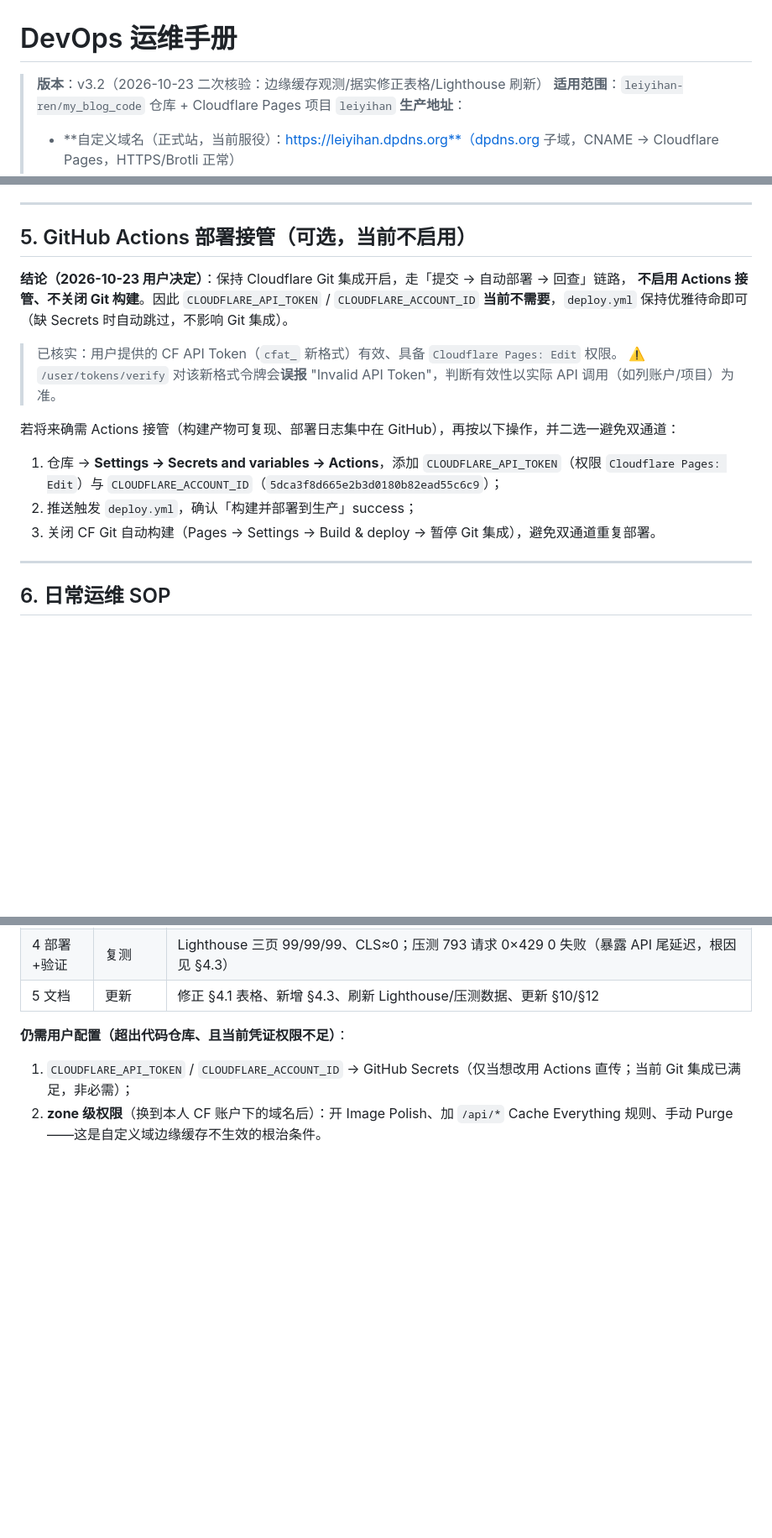
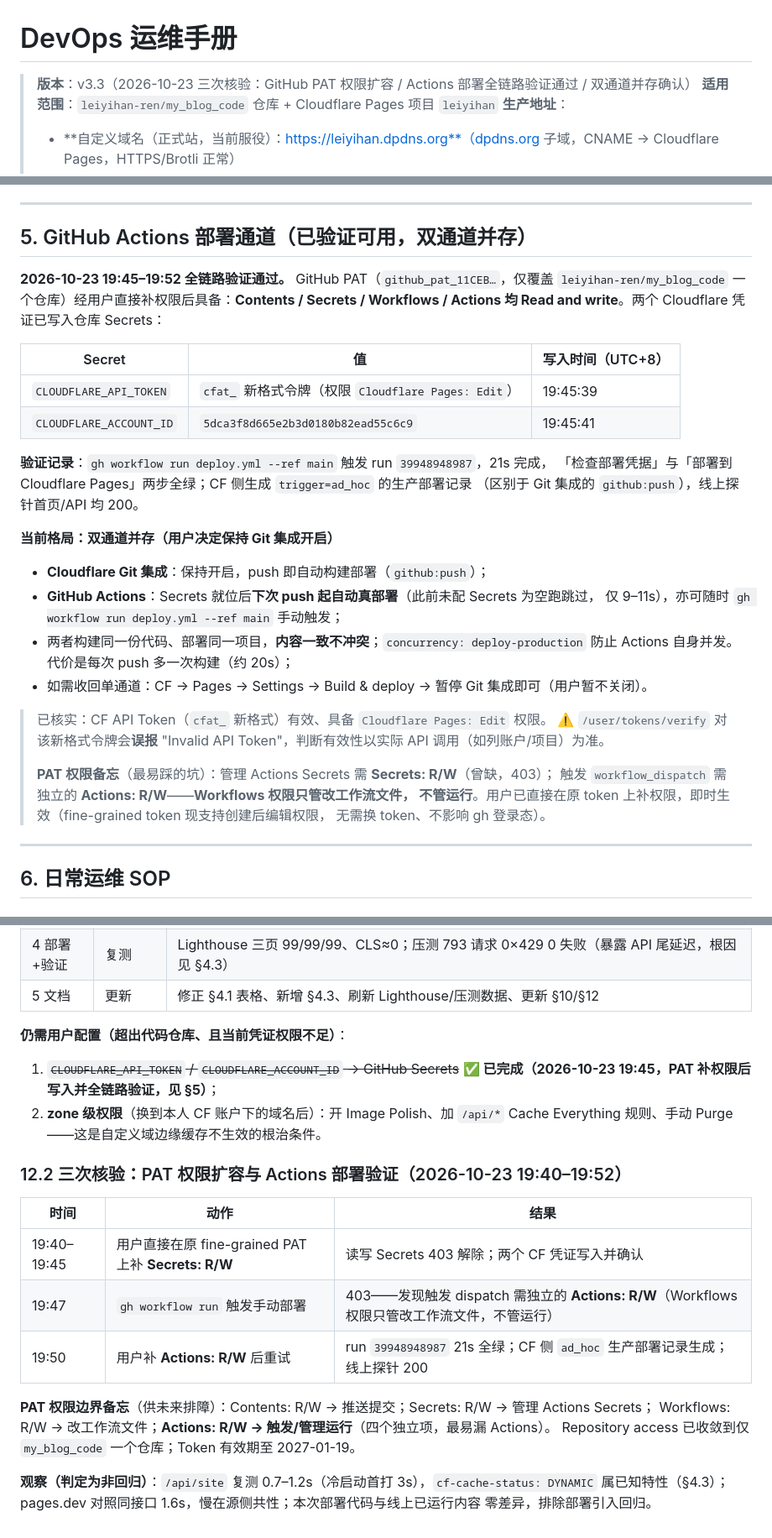
Before and after one commit to leiyihan-ren/my_blog_code, a Markdown page: docs/DevOps运维手册.md, 3 parts joined by grey strips. Shown at 84% size. Drawn GitHub-style; blank space fills up the shorter version.

Commit message:
docs(devops): 手册 v3.3——PAT 权限扩容与 Actions 部署全链路验证记录

```diff
--- a/docs/DevOps运维手册.md
+++ b/docs/DevOps运维手册.md
@@ -1,6 +1,6 @@
 # DevOps 运维手册
 
-> **版本**：v3.2（2026-10-23 二次核验：边缘缓存观测/据实修正表格/Lighthouse 刷新）
+> **版本**：v3.3（2026-10-23 三次核验：GitHub PAT 权限扩容 / Actions 部署全链路验证通过 / 双通道并存确认）
 > **适用范围**：`leiyihan-ren/my_blog_code` 仓库 + Cloudflare Pages 项目 `leiyihan`
 > **生产地址**：
 > - **自定义域名（正式站，当前服役）：https://leiyihan.dpdns.org**（dpdns.org 子域，CNAME → Cloudflare Pages，HTTPS/Brotli 正常）
@@ -173,20 +173,37 @@ PATCH /repos/:o/:r/git/refs/heads/main    # 推进引用
 
 ---
 
-## 5. GitHub Actions 部署接管（可选，当前不启用）
+## 5. GitHub Actions 部署通道（已验证可用，双通道并存）
 
-**结论（2026-10-23 用户决定）**：保持 Cloudflare Git 集成开启，走「提交 → 自动部署 → 回查」链路，
-**不启用 Actions 接管、不关闭 Git 构建**。因此 `CLOUDFLARE_API_TOKEN` / `CLOUDFLARE_ACCOUNT_ID`
-**当前不需要**，`deploy.yml` 保持优雅待命即可（缺 Secrets 时自动跳过，不影响 Git 集成）。
+**2026-10-23 19:45–19:52 全链路验证通过。** GitHub PAT（`github_pat_11CEB…`，仅覆盖
+`leiyihan-ren/my_blog_code` 一个仓库）经用户直接补权限后具备：**Contents / Secrets / Workflows /
+Actions 均 Read and write**。两个 Cloudflare 凭证已写入仓库 Secrets：
 
-> 已核实：用户提供的 CF API Token（`cfat_` 新格式）有效、具备 `Cloudflare Pages: Edit` 权限。
+| Secret | 值 | 写入时间（UTC+8） |
+|---|---|---|
+| `CLOUDFLARE_API_TOKEN` | `cfat_` 新格式令牌（权限 `Cloudflare Pages: Edit`） | 19:45:39 |
+| `CLOUDFLARE_ACCOUNT_ID` | `5dca3f8d665e2b3d0180b82ead55c6c9` | 19:45:41 |
+
+**验证记录**：`gh workflow run deploy.yml --ref main` 触发 run `39948948987`，21s 完成，
+「检查部署凭据」与「部署到 Cloudflare Pages」两步全绿；CF 侧生成 `trigger=ad_hoc` 的生产部署记录
+（区别于 Git 集成的 `github:push`），线上探针首页/API 均 200。
+
+**当前格局：双通道并存（用户决定保持 Git 集成开启）**
+
+- **Cloudflare Git 集成**：保持开启，push 即自动构建部署（`github:push`）；
+- **GitHub Actions**：Secrets 就位后**下次 push 起自动真部署**（此前未配 Secrets 为空跑跳过，
+  仅 9–11s），亦可随时 `gh workflow run deploy.yml --ref main` 手动触发；
+- 两者构建同一份代码、部署同一项目，**内容一致不冲突**；`concurrency: deploy-production`
+  防止 Actions 自身并发。代价是每次 push 多一次构建（约 20s）；
+- 如需收回单通道：CF → Pages → Settings → Build & deploy → 暂停 Git 集成即可（用户暂不关闭）。
+
+> 已核实：CF API Token（`cfat_` 新格式）有效、具备 `Cloudflare Pages: Edit` 权限。
 > ⚠️ `/user/tokens/verify` 对该新格式令牌会**误报** "Invalid API Token"，判断有效性以实际 API 调用（如列账户/项目）为准。
-
-若将来确需 Actions 接管（构建产物可复现、部署日志集中在 GitHub），再按以下操作，并二选一避免双通道：
-1. 仓库 → **Settings → Secrets and variables → Actions**，添加 `CLOUDFLARE_API_TOKEN`（权限 `Cloudflare Pages: Edit`）与
-   `CLOUDFLARE_ACCOUNT_ID`（`5dca3f8d665e2b3d0180b82ead55c6c9`）；
-2. 推送触发 `deploy.yml`，确认「构建并部署到生产」success；
-3. 关闭 CF Git 自动构建（Pages → Settings → Build & deploy → 暂停 Git 集成），避免双通道重复部署。
+>
+> **PAT 权限备忘**（最易踩的坑）：管理 Actions Secrets 需 **Secrets: R/W**（曾缺，403）；
+> 触发 `workflow_dispatch` 需独立的 **Actions: R/W**——**Workflows 权限只管改工作流文件，
+> 不管运行**。用户已直接在原 token 上补权限，即时生效（fine-grained token 现支持创建后编辑权限，
+> 无需换 token、不影响 gh 登录态）。
 
 ---
 
@@ -357,5 +374,21 @@ SWR 分支查不到即离线 503。修复：SWR 分支加 STATIC_CACHE 兜底 +
 | 5 文档 | 更新 | 修正 §4.1 表格、新增 §4.3、刷新 Lighthouse/压测数据、更新 §10/§12 |
 
 **仍需用户配置（超出代码仓库、且当前凭证权限不足）**：
-1. `CLOUDFLARE_API_TOKEN` / `CLOUDFLARE_ACCOUNT_ID` → GitHub Secrets（仅当想改用 Actions 直传；当前 Git 集成已满足，非必需）；
+1. ~~`CLOUDFLARE_API_TOKEN` / `CLOUDFLARE_ACCOUNT_ID` → GitHub Secrets~~ **✅ 已完成（2026-10-23 19:45，PAT 补权限后写入并全链路验证，见 §5）**；
 2. **zone 级权限**（换到本人 CF 账户下的域名后）：开 Image Polish、加 `/api/*` Cache Everything 规则、手动 Purge——这是自定义域边缘缓存不生效的根治条件。
+
+### 12.2 三次核验：PAT 权限扩容与 Actions 部署验证（2026-10-23 19:40–19:52）
+
+| 时间 | 动作 | 结果 |
+|---|---|---|
+| 19:40–19:45 | 用户直接在原 fine-grained PAT 上补 **Secrets: R/W** | 读写 Secrets 403 解除；两个 CF 凭证写入并确认 |
+| 19:47 | `gh workflow run` 触发手动部署 | 403——发现触发 dispatch 需独立的 **Actions: R/W**（Workflows 权限只管改工作流文件，不管运行） |
+| 19:50 | 用户补 **Actions: R/W** 后重试 | run `39948948987` 21s 全绿；CF 侧 `ad_hoc` 生产部署记录生成；线上探针 200 |
+
+**PAT 权限边界备忘**（供未来排障）：Contents: R/W → 推送提交；Secrets: R/W → 管理 Actions Secrets；
+Workflows: R/W → 改工作流文件；**Actions: R/W → 触发/管理运行**（四个独立项，最易漏 Actions）。
+Repository access 已收敛到仅 `my_blog_code` 一个仓库；Token 有效期至 2027-01-19。
+
+**观察（判定为非回归）**：`/api/site` 复测 0.7–1.2s（冷启动首打 3s），`cf-cache-status: DYNAMIC`
+属已知特性（§4.3）；pages.dev 对照同接口 1.6s，慢在源侧共性；本次部署代码与线上已运行内容
+零差异，排除部署引入回归。
```
Also changed, not shown: other parts of docs/DevOps运维手册.md (+3 -3 lines).
